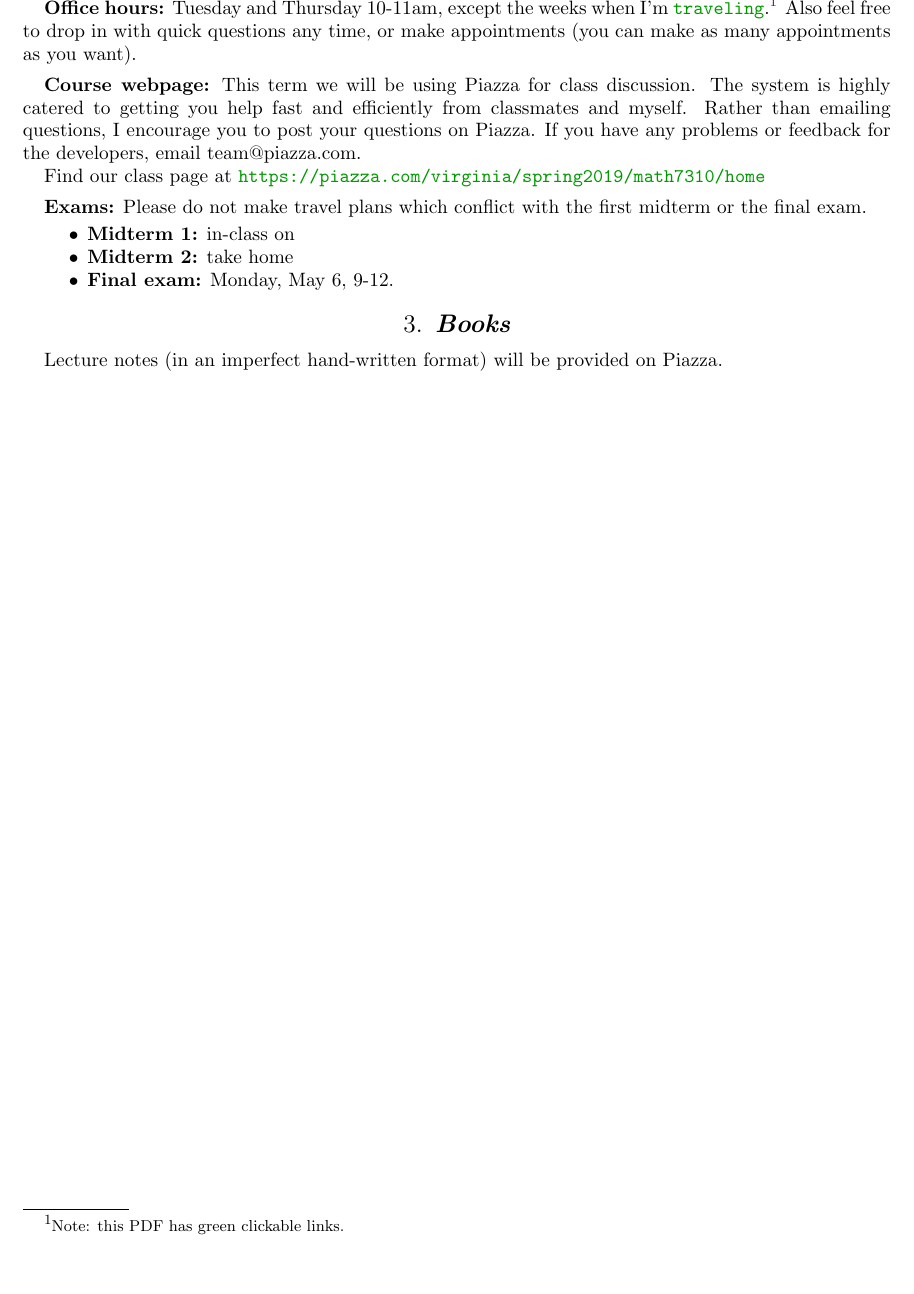
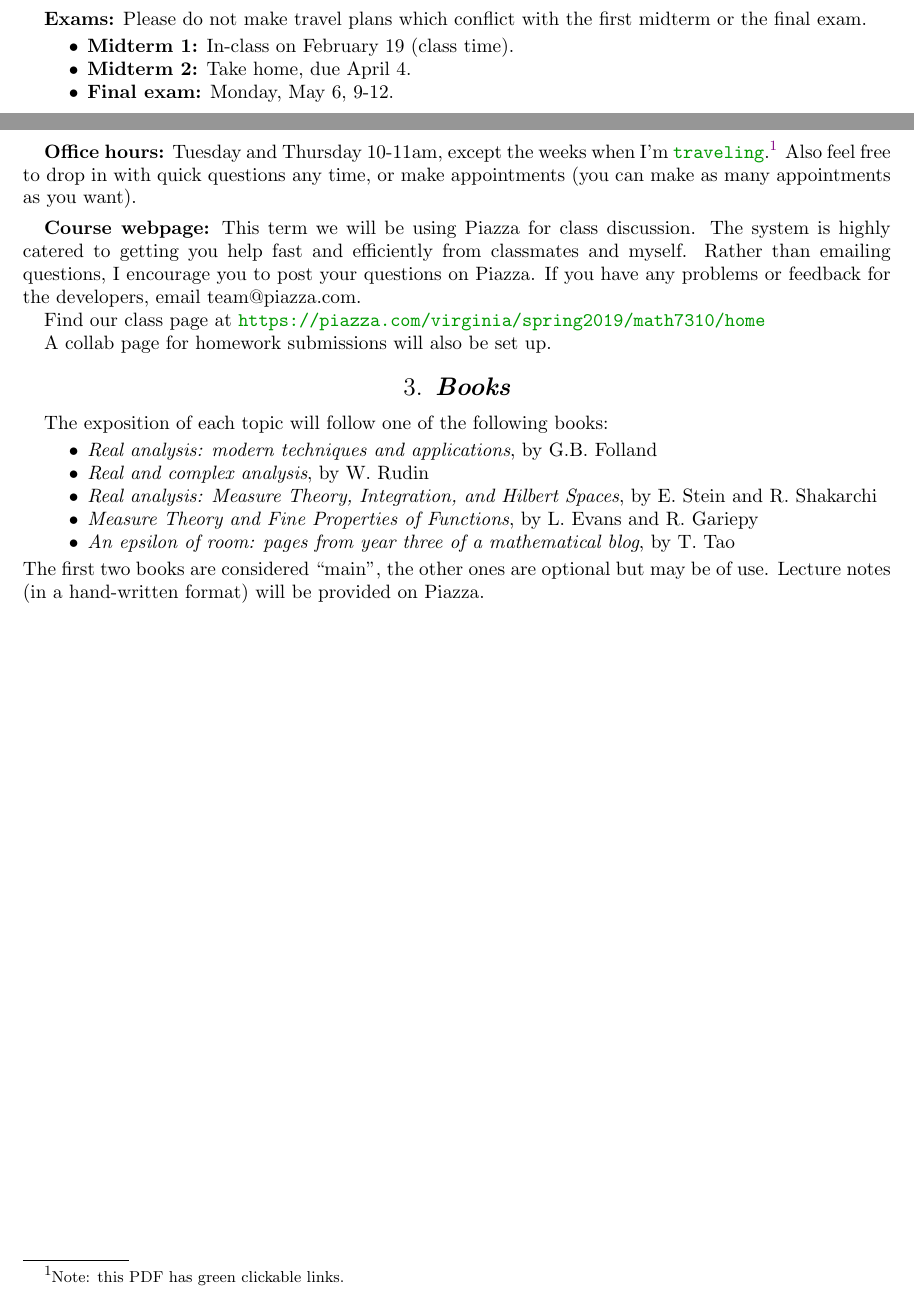
Before and after one commit to lenis2000/Syllabi, a LaTeX paper (Syllabus_7310_s19.tex): part of page 2 of 2 before the commit and two parts of pages 1 and 2 of 2 after it, the two joined at a grey line, cut so that both start at the same text, the shorter picture padded with empty space. Compiled offline with pdfLaTeX.

Commit message:
add books and policies

```diff
--- a/Syllabus_7310_s19.tex
+++ b/Syllabus_7310_s19.tex
@@ -90,6 +90,17 @@ some knowledge of set theory and topology of metric spaces.
 
 \medskip
 
+
+\textbf{Exams:} Please do not make travel plans which conflict
+with the first midterm or the final exam.
+\begin{itemize}
+	\item \textbf{Midterm 1:} In-class on February 19 (class time).
+	\item \textbf{Midterm 2:} Take home, due April 4.
+	\item \textbf{Final exam:} Monday, May 6, 9-12.
+\end{itemize}
+
+\medskip
+
 \textbf{Instructor:} Leonid Petrov
 \medskip
 
@@ -113,23 +124,26 @@ This term we will be using Piazza for class discussion. The system is highly cat
 
 Find our class page at \url{https://piazza.com/virginia/spring2019/math7310/home}
 
-\medskip
-
-\textbf{Exams:} Please do not make travel plans which conflict
-with the first midterm or the final exam.
-\begin{itemize}
-	\item \textbf{Midterm 1:} in-class on
-	\item \textbf{Midterm 2:} take home
-	\item \textbf{Final exam:} Monday, May 6, 9-12.
-\end{itemize}
+A collab page for homework submissions will also be set up.
 
 \section{Books}
 
-Lecture notes (in an imperfect hand-written format)
+The exposition of each topic will follow one
+of the following books:
+\begin{itemize}
+	\item \emph{Real analysis: modern techniques and applications}, by G.B. Folland
+	\item \emph{Real and complex analysis}, by W. Rudin
+	\item \emph{Real analysis: Measure Theory, Integration, and Hilbert Spaces},
+		by E. Stein and R. Shakarchi
+	\item \emph{Measure Theory and Fine Properties of Functions},
+		by L. Evans and R. Gariepy
+	\item \emph{An epsilon of room: pages from year three of a mathematical blog},
+		by T. Tao
+\end{itemize}
+The first two books are considered ``main'',
+the other ones are optional but may be of use.
+Lecture notes (in a hand-written format)
 will be provided on Piazza.
-
-
-
 
 
 \end{document}
```
Also changed, not shown: Syllabus_7310_s19.pdf, Syllabus_7310_s19.tex (31 more changed lines).
